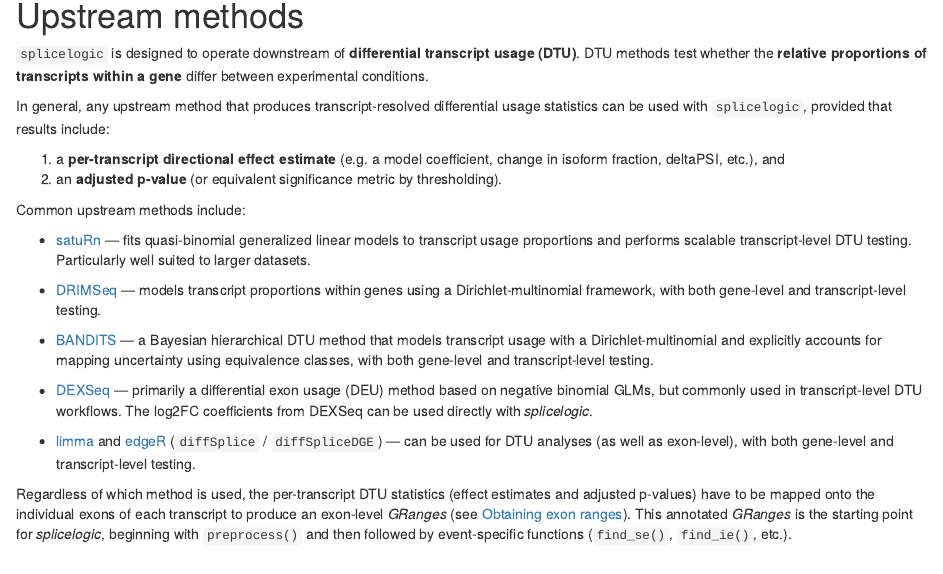
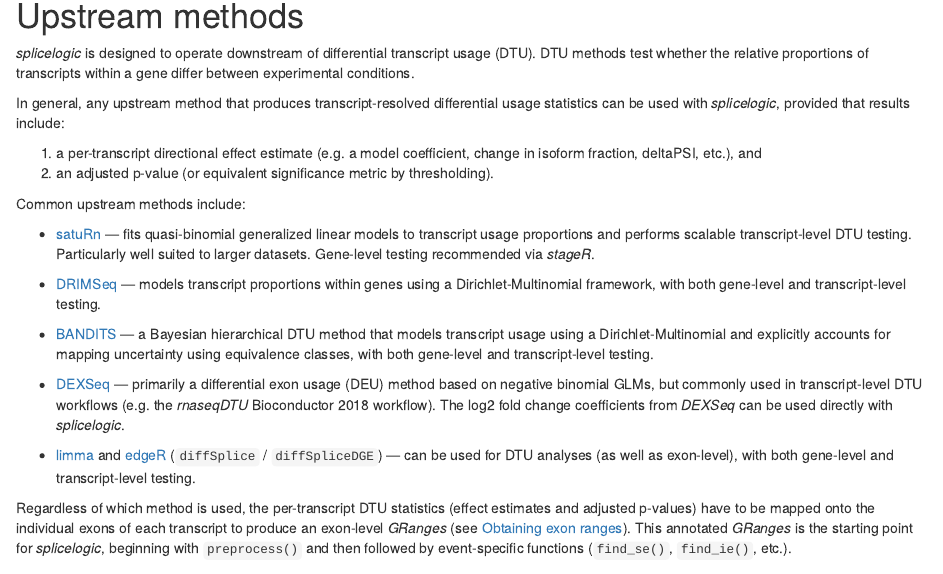
Before and after one commit to thelovelab/splicelogic, an R Markdown document (vignettes/splicelogic.Rmd): the page in a window 1100 px wide, from 5200 px down. Rendered offline with R 4.5, knitr and Pandoc, with nearby package versions; some code elsewhere in the file could not run offline.

Commit message:
small vignette tweaks

````diff
--- a/vignettes/splicelogic.Rmd
+++ b/vignettes/splicelogic.Rmd
@@ -217,26 +216,26 @@ barplot(
 )
 ```
 
-# Upstream methods
+# Upstream methods {#upstream-methods}
 
-`splicelogic` is designed to operate downstream of **differential transcript usage (DTU)**. DTU methods test whether the **relative proportions of transcripts within a gene** differ between experimental conditions.
+*splicelogic* is designed to operate downstream of differential transcript usage (DTU). DTU methods test whether the relative proportions of transcripts within a gene differ between experimental conditions.
 
-In general, any upstream method that produces transcript-resolved differential usage statistics can be used with `splicelogic`, provided that results include:
+In general, any upstream method that produces transcript-resolved differential usage statistics can be used with *splicelogic*, provided that results include:
 
-1. a **per-transcript directional effect estimate** (e.g. a model coefficient, change in isoform fraction, deltaPSI, etc.), and
-2. an **adjusted p-value** (or equivalent significance metric by thresholding).
+1.  a per-transcript directional effect estimate (e.g. a model coefficient, change in isoform fraction, deltaPSI, etc.), and\
+2.  an adjusted p-value (or equivalent significance metric by thresholding).
 
 Common upstream methods include:
 
-- [satuRn](https://bioconductor.org/packages/satuRn) — fits quasi-binomial generalized linear models to transcript usage proportions and performs scalable transcript-level DTU testing. Particularly well suited to larger datasets.
+-   [satuRn](https://bioconductor.org/packages/satuRn) — fits quasi-binomial generalized linear models to transcript usage proportions and performs scalable transcript-level DTU testing. Particularly well suited to larger datasets. Gene-level testing recommended via *stageR*.
 
-- [DRIMSeq](https://bioconductor.org/packages/DRIMSeq) — models transcript proportions within genes using a Dirichlet-multinomial framework, with both gene-level and transcript-level testing.
+-   [DRIMSeq](https://bioconductor.org/packages/DRIMSeq) — models transcript proportions within genes using a Dirichlet-Multinomial framework, with both gene-level and transcript-level testing.
 
-- [BANDITS](https://bioconductor.org/packages/BANDITS) — a Bayesian hierarchical DTU method that models transcript usage with a Dirichlet-multinomial and explicitly accounts for mapping uncertainty using equivalence classes, with both gene-level and transcript-level testing.
+-   [BANDITS](https://bioconductor.org/packages/BANDITS) — a Bayesian hierarchical DTU method that models transcript usage using a Dirichlet-Multinomial and explicitly accounts for mapping uncertainty using equivalence classes, with both gene-level and transcript-level testing.
 
-- [DEXSeq](https://bioconductor.org/packages/DEXSeq) — primarily a differential exon usage (DEU) method based on negative binomial GLMs, but commonly used in transcript-level DTU workflows. The log2FC coefficients from DEXSeq can be used directly with _splicelogic_.
+-   [DEXSeq](https://bioconductor.org/packages/DEXSeq) — primarily a differential exon usage (DEU) method based on negative binomial GLMs, but commonly used in transcript-level DTU workflows (e.g. the *rnaseqDTU* Bioconductor 2018 workflow). The log2 fold change coefficients from *DEXSeq* can be used directly with *splicelogic*.
 
-- [limma](https://bioconductor.org/packages/limma) and [edgeR](https://bioconductor.org/packages/edgeR) (`diffSplice` / `diffSpliceDGE`) — can be used for DTU analyses (as well as exon-level), with both gene-level and transcript-level testing.
+-   [limma](https://bioconductor.org/packages/limma) and [edgeR](https://bioconductor.org/packages/edgeR) (`diffSplice` / `diffSpliceDGE`) — can be used for DTU analyses (as well as exon-level), with both gene-level and transcript-level testing.
 
-Regardless of which method is used, the per-transcript DTU statistics (effect estimates and adjusted p-values) have to be mapped onto the individual exons of each transcript to produce an exon-level _GRanges_ (see [Obtaining exon ranges](#obtaining-exon-ranges)). This annotated _GRanges_ is the starting point for _splicelogic_, beginning with `preprocess()` and then followed by event-specific functions (`find_se()`, `find_ie()`, etc.).
+Regardless of which method is used, the per-transcript DTU statistics (effect estimates and adjusted p-values) have to be mapped onto the individual exons of each transcript to produce an exon-level *GRanges* (see [Obtaining exon ranges](#obtaining-exon-ranges)). This annotated *GRanges* is the starting point for *splicelogic*, beginning with `preprocess()` and then followed by event-specific functions (`find_se()`, `find_ie()`, etc.).
 
````
Also changed, not shown: vignettes/splicelogic.Rmd (29 more changed lines).
